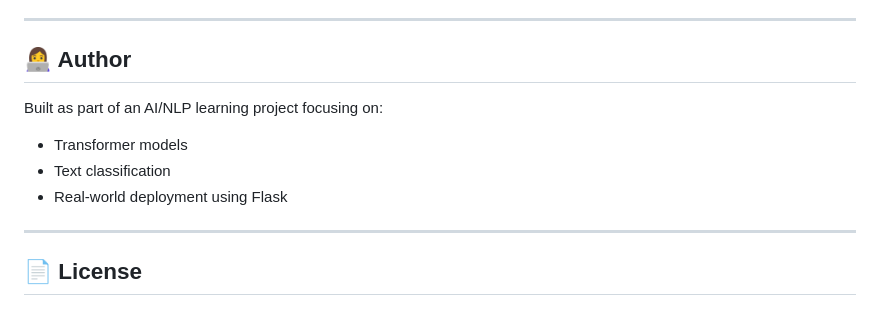
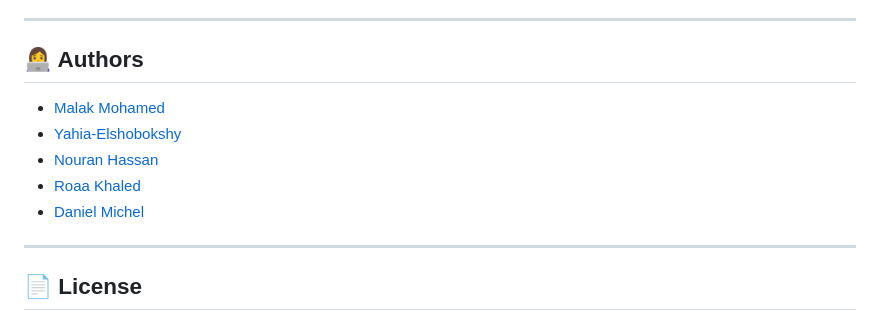
Before and after one commit to Nouran246/Spoiler-Detection-in-Movies, a Markdown page: README.md, the part around the change. GitHub-like rendering.

Commit message:
Revise authors section and project description
Updated author section and removed project focus details.

```diff
--- a/README.md
+++ b/README.md
@@ -167,13 +167,12 @@ Spoiler⚠
 
 ---
 
-## 👩‍💻 Author
-
-Built as part of an AI/NLP learning project focusing on:
-
-* Transformer models
-* Text classification
-* Real-world deployment using Flask
+## 👩‍💻 Authors
+- [Malak Mohamed](https://github.com/MalakMohameed)
+- [Yahia-Elshobokshy](https://github.com/Yahia-Elshobokshy)
+- [Nouran Hassan](https://github.com/Nouran246)
+- [Roaa Khaled](https://github.com/Rowlkh)
+- [Daniel Michel](https://github.com/DanielMichel305)
 
 ---
 
```
